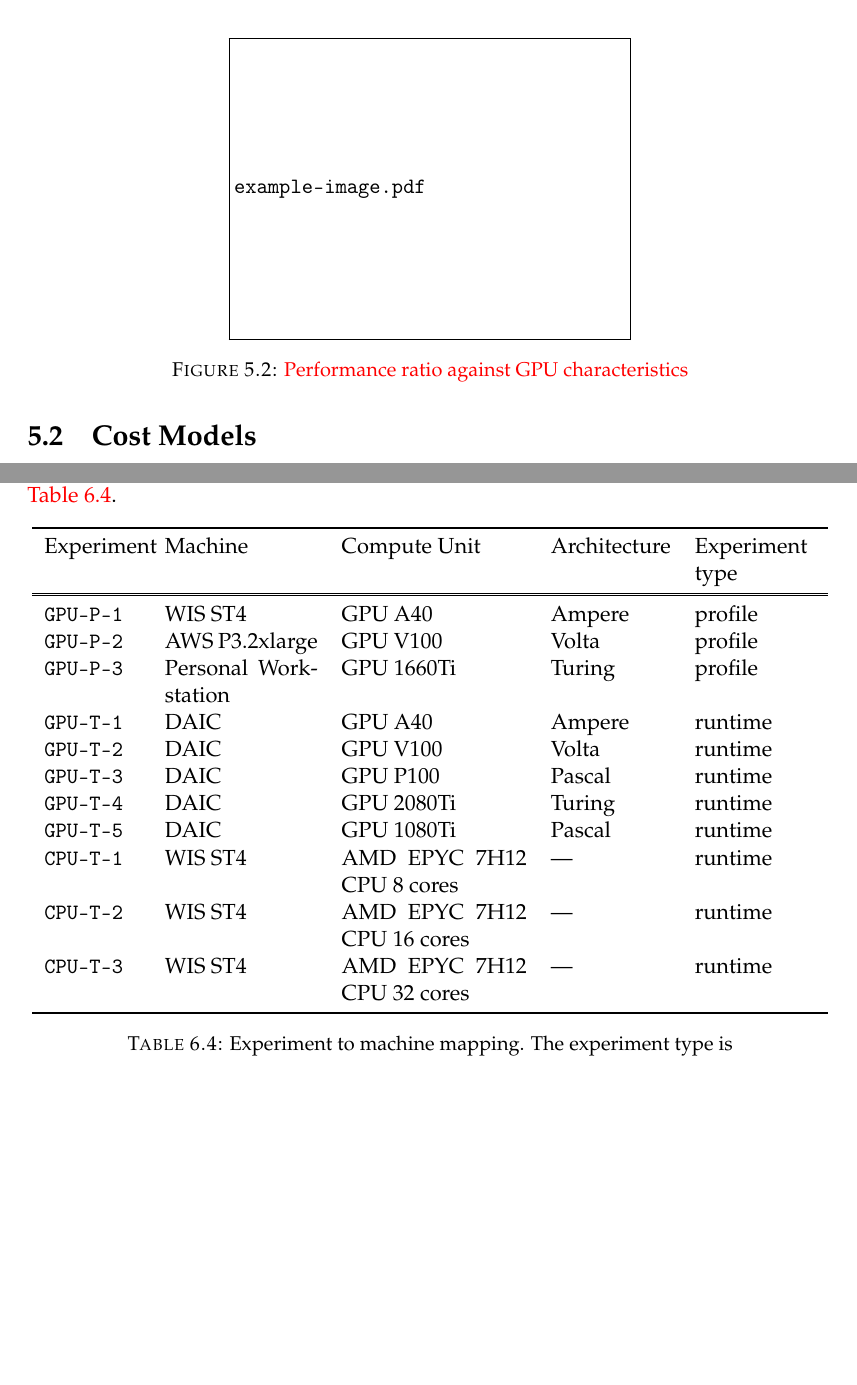
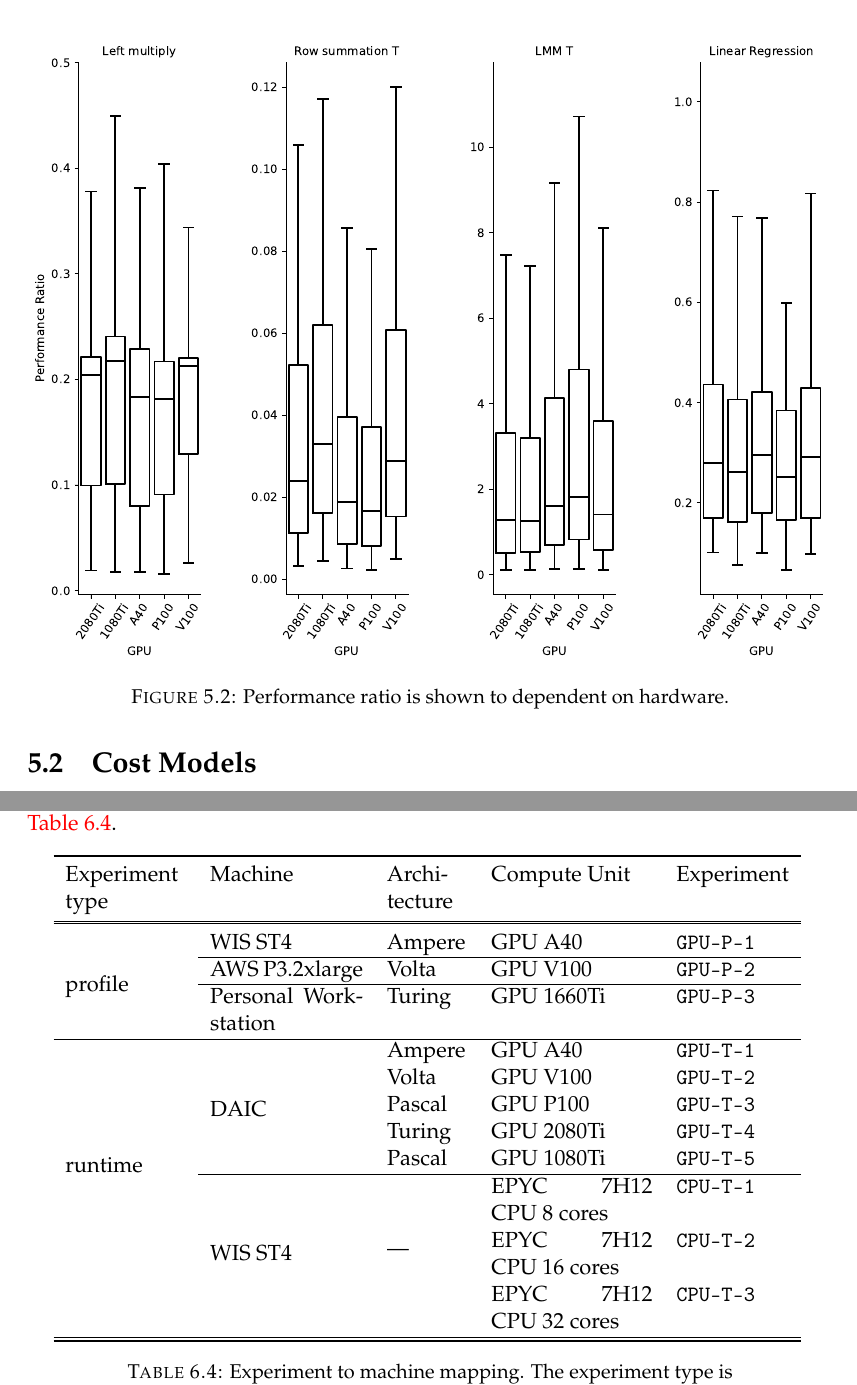
Before and after one commit to ptemarvelde/MSc-CS-Thesis---Pepijn-te-Marvelde, a LaTeX thesis (main.tex, which reads chapters/05_cost_estimation/chapter.tex, chapters/06_evaluation/auto-generated/experiments.tex, chapters/06_evaluation/chapter.tex): two parts of pages 44 and 48 of 59, joined at a grey line, cut at the place of the change, the shorter picture padded with empty space. Compiled offline with pdfLaTeX.

Commit message:
WIP motivation

```diff
--- a/chapters/05_cost_estimation/chapter.tex
+++ b/chapters/05_cost_estimation/chapter.tex
@@ -25,8 +25,8 @@ To show the major impact our chosen independent variables have on the trade-off
 
 \begin{figure}[ht]
     \centering
-    \includegraphics[draft, width=0.5\linewidth]{example-image}
-    \caption{\todo{Performance ratio against GPU characteristics}}
+    \includegraphics[width=\linewidth]{chapters/05_cost_estimation/figures/motivation_speedup_per_operator_per_gpu.pdf}
+    \caption{Performance ratio is shown to dependent on hardware.}
     \label{fig:5-gpu-characteristics}
 \end{figure}
 
--- /dev/null
+++ b/chapters/06_evaluation/auto-generated/experiments.tex
@@ -0,0 +1,29 @@
+% LTeX: enabled=false
+\begin{tabular}{p{0.15\linewidth}p{0.19\linewidth}p{0.10\linewidth}p{0.20\linewidth}l}
+\toprule
+Experiment type & Machine & \hspace{0pt}Architecture & Compute Unit & Experiment \\
+\midrule\midrule
+\multirow[t]{3}{*}{\parbox{1\linewidth}{\vspace{1.5cm}profile}} & WIS ST4 & Ampere & GPU A40 & \texttt{GPU-P-1} \\
+\cline{2-5}
+ & AWS P3.2xlarge & Volta & GPU V100 & \texttt{GPU-P-2} \\
+\cline{2-5}
+ & Personal Workstation & Turing & GPU 1660Ti & \texttt{GPU-P-3} \\
+\cline{1-5}
+\multirow[t]{8}{*}{\parbox{1\linewidth}{\vspace{4cm}runtime}} & \multirow[t]{5}{*}{\parbox{1\linewidth}{\vspace{2cm}DAIC}} & Ampere & GPU A40 & \texttt{GPU-T-1} \\
+
+ &  & Volta & GPU V100 & \texttt{GPU-T-2} \\
+
+ &  & Pascal & GPU P100 & \texttt{GPU-T-3} \\
+
+ &  & Turing & GPU 2080Ti & \texttt{GPU-T-4} \\
+
+ &  & Pascal & GPU 1080Ti & \texttt{GPU-T-5} \\
+\cline{2-5}
+ & \multirow[t]{3}{*}{\parbox{1\linewidth}{\vspace{2.3cm}WIS ST4}} & \multirow[t]{3}{*}{\parbox{1\linewidth}{\vspace{2.3cm}—}} & EPYC 7H12 CPU 8 cores & \texttt{CPU-T-1} \\
+
+ &  &  & EPYC 7H12 CPU 16 cores & \texttt{CPU-T-2} \\
+
+ &  &  & EPYC 7H12 CPU 32 cores & \texttt{CPU-T-3} \\
+\cline{1-5}
+\bottomrule
+\end{tabular}
--- a/chapters/06_evaluation/chapter.tex
+++ b/chapters/06_evaluation/chapter.tex
@@ -121,24 +121,7 @@ The experiments are run on a relatively large set of different machines because
 
 \begin{table}[ht]
   \centering
-  \begin{tabular}{p{0.12\linewidth}p{0.19\linewidth}p{0.23\linewidth}lp{0.15\linewidth}}
-    \toprule
-    Experiment       & Machine              & Compute Unit               & Architecture & Experiment type \\
-    \midrule
-    \midrule
-    \texttt{GPU-P-1} & WIS ST4              & GPU A40                    & Ampere       & profile         \\
-    \texttt{GPU-P-2} & AWS P3.2xlarge       & GPU V100                   & Volta        & profile         \\
-    \texttt{GPU-P-3} & Personal Workstation & GPU 1660Ti                 & Turing       & profile         \\
-    \texttt{GPU-T-1} & DAIC                 & GPU A40                    & Ampere       & runtime         \\
-    \texttt{GPU-T-2} & DAIC                 & GPU V100                   & Volta        & runtime         \\
-    \texttt{GPU-T-3} & DAIC                 & GPU P100                   & Pascal       & runtime         \\
-    \texttt{GPU-T-4} & DAIC                 & GPU 2080Ti                 & Turing       & runtime         \\
-    \texttt{GPU-T-5} & DAIC                 & GPU 1080Ti                 & Pascal       & runtime         \\
-    \texttt{CPU-T-1} & WIS ST4              & AMD EPYC 7H12 CPU 8 cores  & —            & runtime         \\
-    \texttt{CPU-T-2} & WIS ST4              & AMD EPYC 7H12 CPU 16 cores & —            & runtime         \\
-    \texttt{CPU-T-3} & WIS ST4              & AMD EPYC 7H12 CPU 32 cores & —            & runtime         \\
-    \bottomrule
-  \end{tabular}
+  \input{chapters/06_evaluation/auto-generated/experiments.tex}
   \caption[Experiment to machine mapping]{Experiment to machine mapping. The experiment type is either profiling or runtime. Profiling experiments are used to collect the hardware specific metrics for our training data. Runtime experiments are used to gather data on the runtime of the factorized ML framework compared to materialized learning.}
   \label{tab:6-hardware-overview}
 \end{table}
--- a/main.tex
+++ b/main.tex
@@ -47,7 +47,7 @@ dvipsnames]{misc/MastersDoctoralThesis} % The class file specifying the document
 \usepackage{mathpazo} % Use the Palatino font by default
 
 \usepackage[backend=biber,style=ieee]{biblatex} % Use the bibtex backend with the authoryear citation style (which resembles APA)
-
+\usepackage{array}
 \addbibresource{references.bib} % The filename of the bibliography
 
 \usepackage[autostyle=true]{csquotes} % Required to generate language-dependent quotes in the bibliography
```
Also changed, not shown: appendices/auto-generated/gpu-characteristics.tex (+16 -16 lines), chapters/04_methodology/chapter.tex (+3 -3 lines), chapters/05_cost_estimation/figures/motivation_speedup_per_operator_per_gpu.pdf (added), chapters/06_evaluation/chapter.tex (2 more changed lines). Lines whose indentation alone changed are shown as unchanged.
